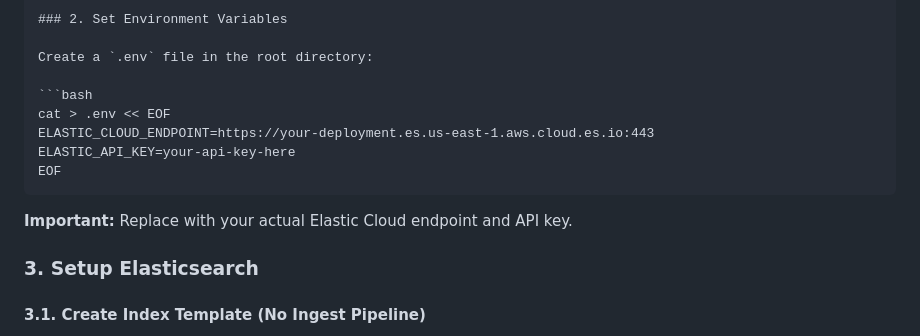
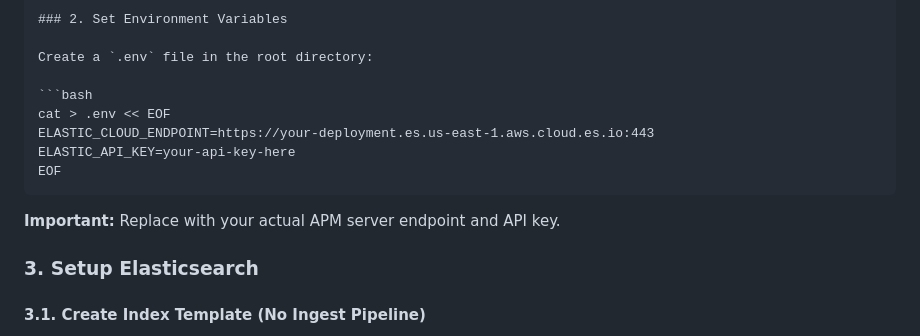
Before and after one commit to anujjaiswal16/searchable-infra, a Markdown page: README.md, the part around the change. Rendered like a GitHub page.

````diff
--- a/README.md
+++ b/README.md
@@ -76,7 +76,7 @@ ELASTIC_API_KEY=your-api-key-here
 EOF
 ```
 
-**Important:** Replace with your actual Elastic Cloud endpoint and API key.
+**Important:** Replace with your actual APM server endpoint and API key.
 
 ### 3. Setup Elasticsearch
 
````
